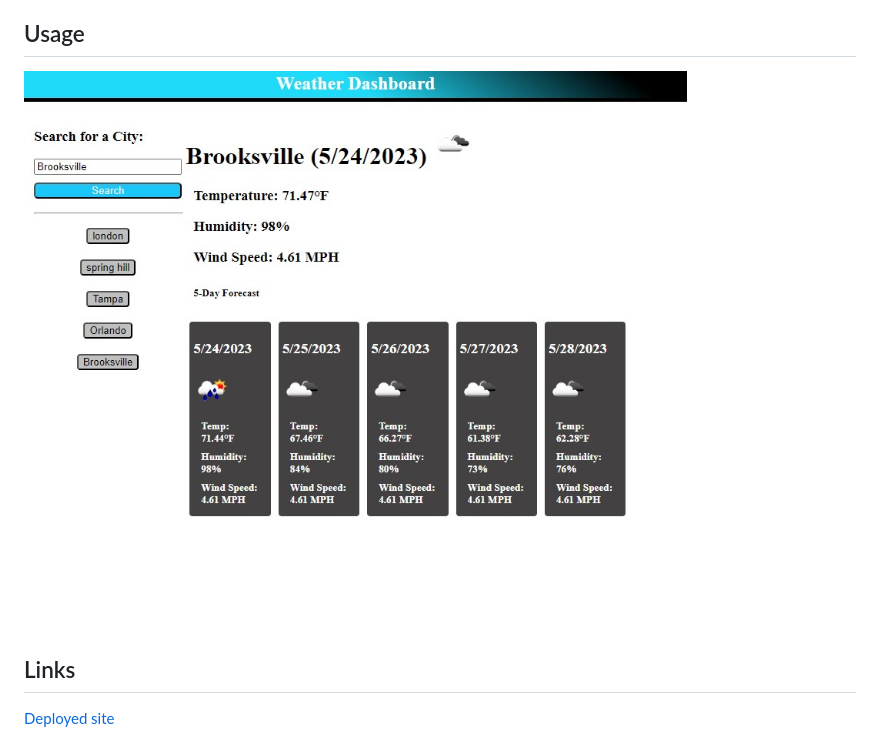
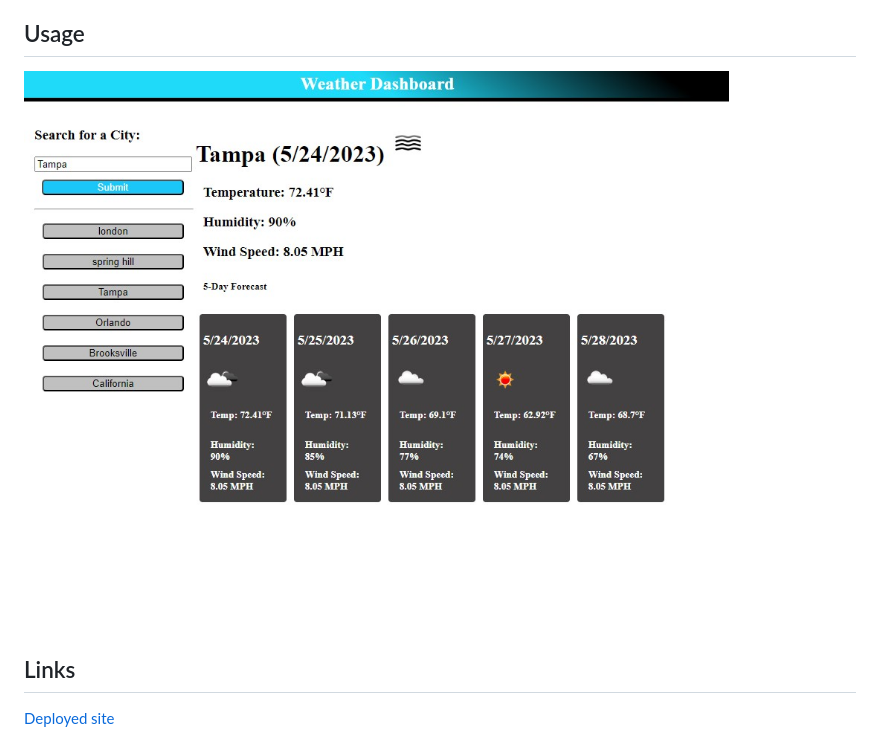
Before and after one commit to Lexxvasquez/Meteorology, a Markdown page: README.md, the part around the change. Drawn GitHub-style; pictures changed too: assets/images/Deployedwebpro6.jpg (added).

```diff
--- a/README.md
+++ b/README.md
@@ -33,7 +33,7 @@ THEN I am again presented with current and future conditions for that city
 
 ## Usage
 
-![app](assets/images/Deployedweb6.jpg)
+![app](assets/images/Deployedwebpro6.jpg)
 
 ## Links
 
```
Also changed, not shown: 2 other files.
